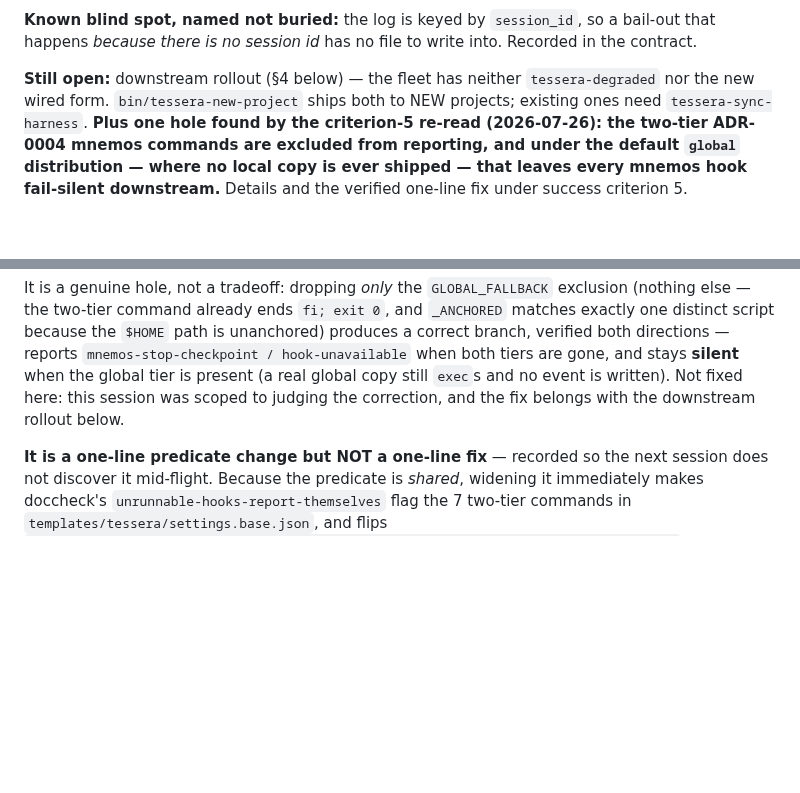
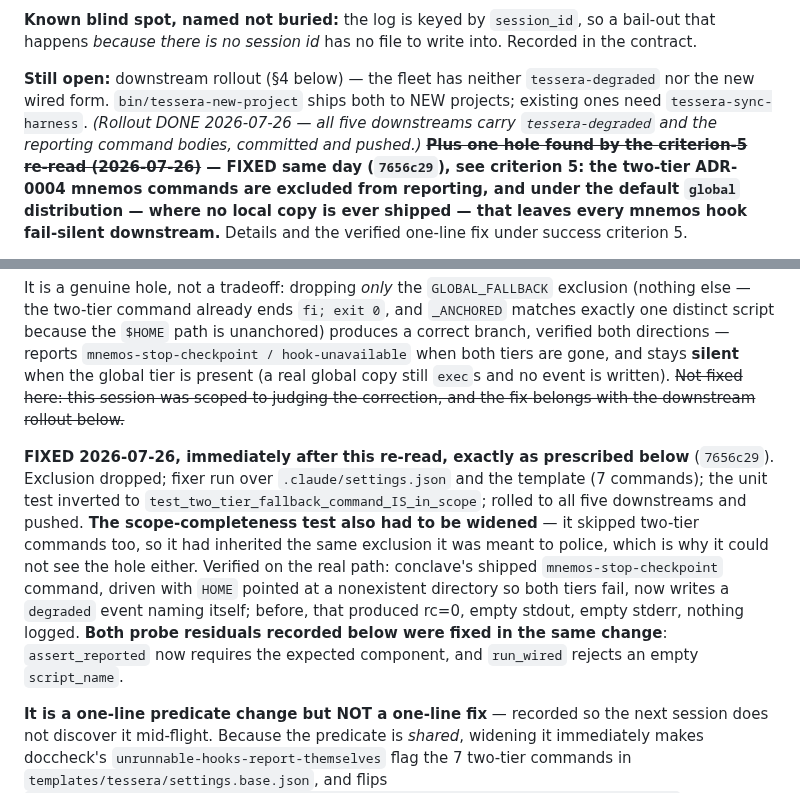
Before and after one commit to lciacci/tessera, a Markdown page: _project_specs/11-fail-open-detection.md, 2 parts joined by grey strips. Rendered like a GitHub page; blank space fills up the shorter version.

```diff
--- a/_project_specs/11-fail-open-detection.md
+++ b/_project_specs/11-fail-open-detection.md
@@ -104,7 +104,9 @@ happens *because there is no session id* has no file to write into. Recorded in
 
 **Still open:** downstream rollout (§4 below) — the fleet has neither `tessera-degraded` nor the
 new wired form. `bin/tessera-new-project` ships both to NEW projects; existing ones need
-`tessera-sync-harness`. **Plus one hole found by the criterion-5 re-read (2026-07-26): the
+`tessera-sync-harness`. *(Rollout DONE 2026-07-26 — all five downstreams carry `tessera-degraded`
+and the reporting command bodies, committed and pushed.)* **~~Plus one hole found by the
+criterion-5 re-read (2026-07-26)~~ — FIXED same day (`7656c29`), see criterion 5: the
 two-tier ADR-0004 mnemos commands are excluded from reporting, and under the default `global`
 distribution — where no local copy is ever shipped — that leaves every mnemos hook fail-silent
 downstream.** Details and the verified one-line fix under success criterion 5.
@@ -332,8 +334,19 @@ else — the two-tier command already ends `fi; exit 0`, and `_ANCHORED` matches
 distinct script because the `$HOME` path is unanchored) produces a correct branch, verified both
 directions — reports `mnemos-stop-checkpoint / hook-unavailable` when both tiers are gone, and
 stays **silent** when the global tier is present (a real global copy still `exec`s and no event
-is written). Not fixed here: this session was scoped to judging the correction, and the fix
-belongs with the downstream rollout below.
+is written). ~~Not fixed here: this session was scoped to judging the correction, and the fix
+belongs with the downstream rollout below.~~
+
+**FIXED 2026-07-26, immediately after this re-read, exactly as prescribed below** (`7656c29`).
+Exclusion dropped; fixer run over `.claude/settings.json` and the template (7 commands); the unit
+test inverted to `test_two_tier_fallback_command_IS_in_scope`; rolled to all five downstreams and
+pushed. **The scope-completeness test also had to be widened** — it skipped two-tier commands
+too, so it had inherited the same exclusion it was meant to police, which is why it could not see
+the hole either. Verified on the real path: conclave's shipped `mnemos-stop-checkpoint` command,
+driven with `HOME` pointed at a nonexistent directory so both tiers fail, now writes a
+`degraded` event naming itself; before, that produced rc=0, empty stdout, empty stderr, nothing
+logged. **Both probe residuals recorded below were fixed in the same change**: `assert_reported`
+now requires the expected component, and `run_wired` rejects an empty `script_name`.
 
 **It is a one-line predicate change but NOT a one-line fix** — recorded so the next session does
 not discover it mid-flight. Because the predicate is *shared*, widening it immediately makes
```
Also changed, not shown: CLAUDE.md (+1 -0 lines), docs/contracts/degraded-event.md (+22 -1 lines).
